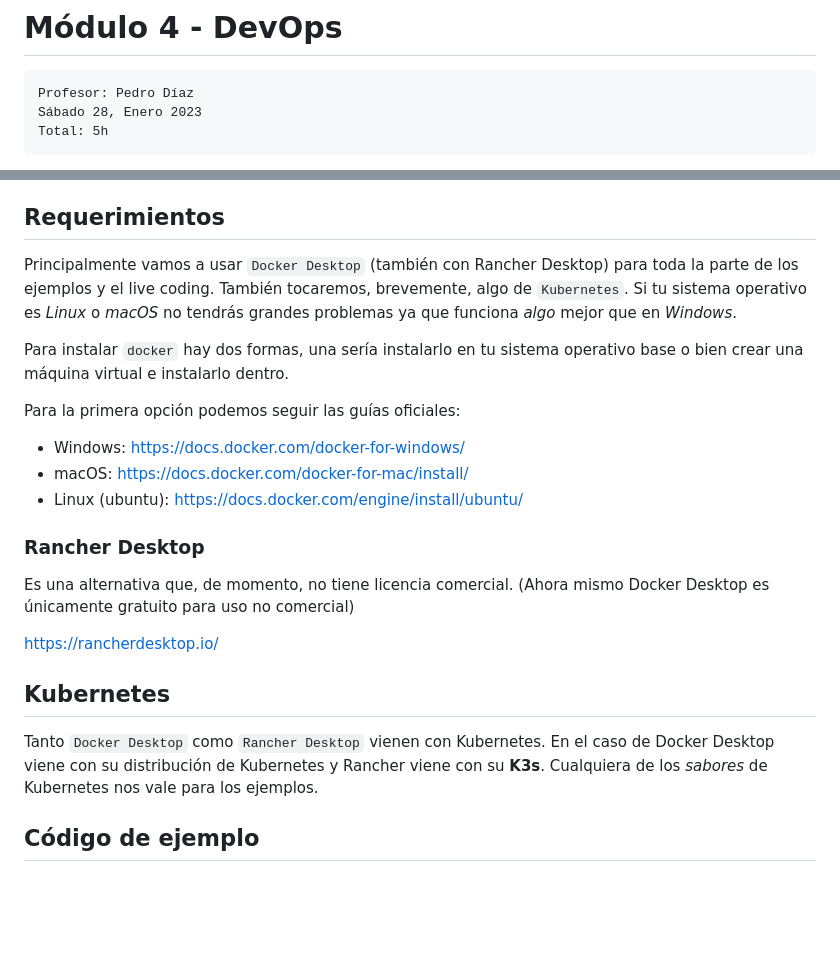
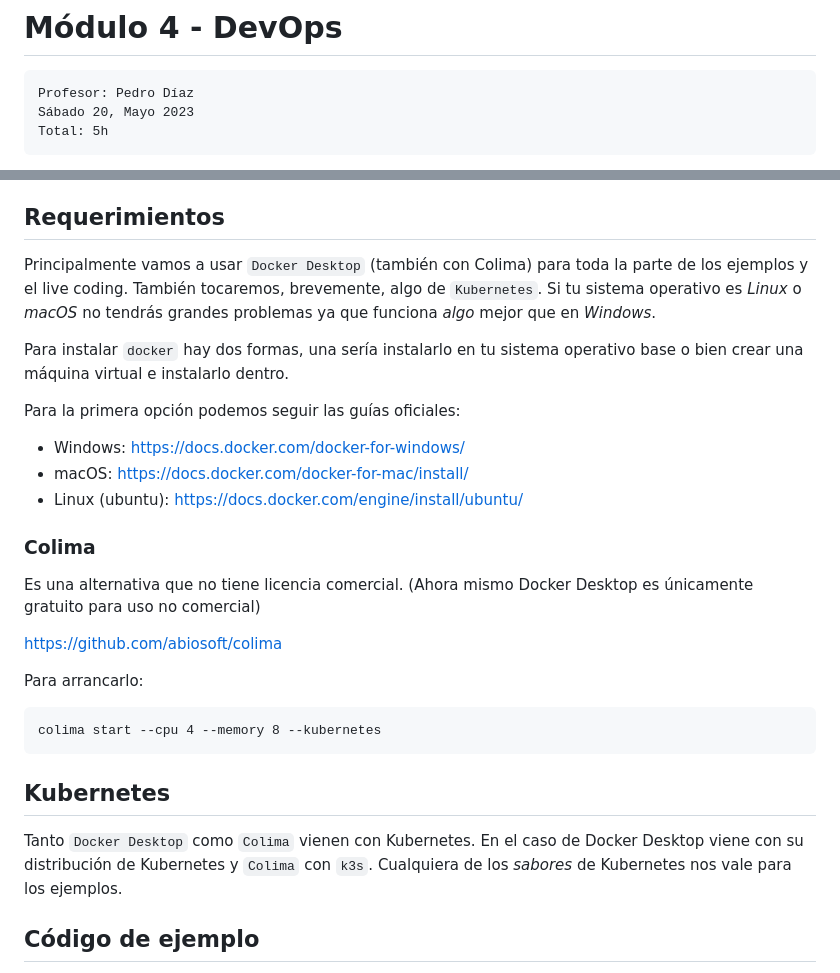
Before and after one commit to multiservicio/geekshubs-leadership-bootcamp-2020, a Markdown page: README.md, 2 parts joined by grey strips. Drawn GitHub-style; blank space fills up the shorter version.

Commit message:
Update readme to include colima

````diff
--- a/README.md
+++ b/README.md
@@ -4,7 +4,7 @@
 
 ```
 Profesor: Pedro Díaz
-Sábado 28, Enero 2023
+Sábado 20, Mayo 2023
 Total: 5h
 ```
 
@@ -33,7 +33,7 @@ Integration / Continuous Delivery).
 
 ## Requerimientos
 
-Principalmente vamos a usar `Docker Desktop` (también con Rancher Desktop) para toda la parte de los ejemplos y el live coding. También tocaremos, brevemente, algo de `Kubernetes`. Si tu sistema operativo es _Linux_ o _macOS_ no tendrás grandes problemas ya que funciona *algo* mejor que en _Windows_.
+Principalmente vamos a usar `Docker Desktop` (también con Colima) para toda la parte de los ejemplos y el live coding. También tocaremos, brevemente, algo de `Kubernetes`. Si tu sistema operativo es _Linux_ o _macOS_ no tendrás grandes problemas ya que funciona *algo* mejor que en _Windows_.
 
 Para instalar `docker` hay dos formas, una sería instalarlo en tu sistema operativo base o bien crear una máquina virtual e instalarlo dentro.
 
@@ -43,15 +43,21 @@ Para la primera opción podemos seguir las guías oficiales:
 - macOS: https://docs.docker.com/docker-for-mac/install/
 - Linux (ubuntu): https://docs.docker.com/engine/install/ubuntu/
 
-### Rancher Desktop
-Es una alternativa que, de momento, no tiene licencia comercial. (Ahora mismo Docker Desktop es únicamente gratuito para uso no comercial)
+### Colima
+Es una alternativa que no tiene licencia comercial. (Ahora mismo Docker Desktop es únicamente gratuito para uso no comercial)
 
-https://rancherdesktop.io/
+https://github.com/abiosoft/colima
+
+Para arrancarlo:
+
+```
+colima start --cpu 4 --memory 8 --kubernetes
+```
 
 
 ## Kubernetes
 
-Tanto `Docker Desktop` como `Rancher Desktop` vienen con Kubernetes. En el caso de Docker Desktop viene con su distribución de Kubernetes y Rancher viene con su **K3s**. Cualquiera de los _sabores_ de Kubernetes nos vale para los ejemplos.
+Tanto `Docker Desktop` como `Colima` vienen con Kubernetes. En el caso de Docker Desktop viene con su distribución de Kubernetes y `Colima` con `k3s`. Cualquiera de los _sabores_ de Kubernetes nos vale para los ejemplos.
 
 ## Código de ejemplo
 
````
